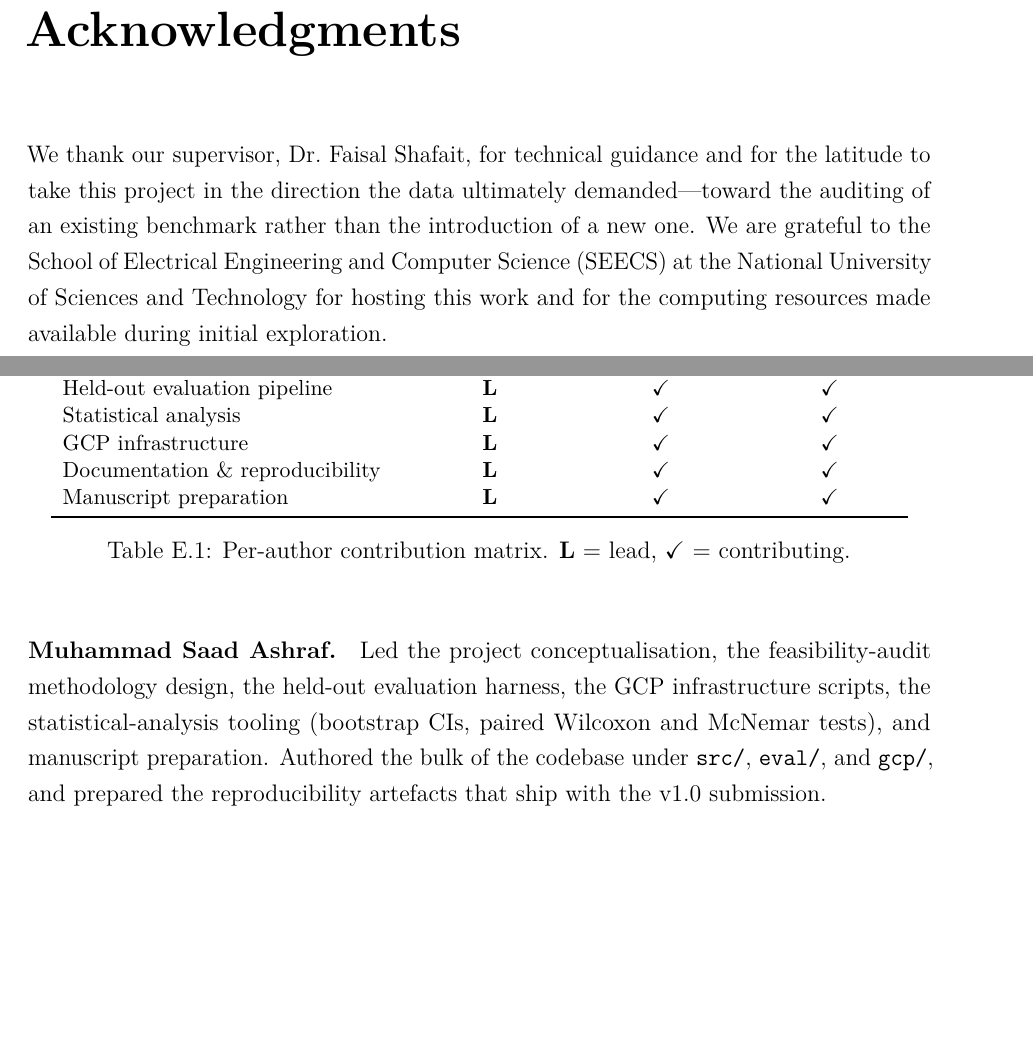
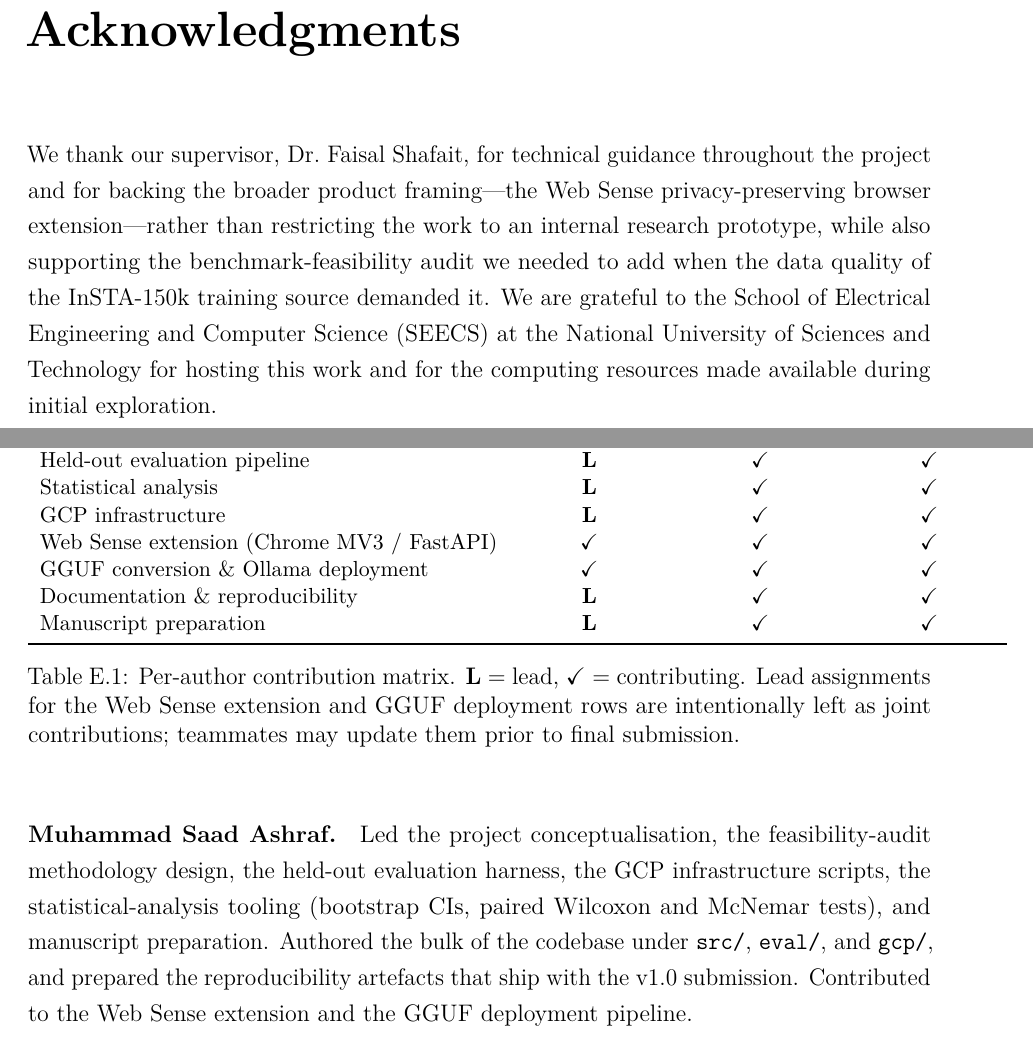
Before and after one commit to saadashraf80/fyp-report, a LaTeX thesis (report.tex): two parts of pages 4 and 62 of 63, joined at a grey line, cut so that both start at the same text, the shorter picture padded with empty space. Compiled offline with pdfLaTeX.

Commit message:
fix: proofreading pass — \done markers, stale +17 pp, compute table, Acknowledgments framing, Author Contributions matrix
- §5.3 stats list: stale '+17 pp' -> '+12 pp' (matches the +12.1 pp success delta)
- Stripped \done macros from the §5.1 (Feasibility Audit Results) and
  Appendix A (Sanity-Check Sample) titles. They rendered as nothing but
  were stale source.
- Compute footprint Appendix D: 'target 500 traj.' -> '~600 trajectories'
  to match the actual run.
- Acknowledgments rewritten to align with the current project framing
  (Web Sense as the primary deliverable, audit as a supporting step
  rather than the headline).
- Author Contributions matrix: added two new rows (Web Sense extension /
  Chrome MV3 / FastAPI, and GGUF conversion / Ollama deployment) with
  all three authors as joint contributors. Per-author paragraphs
  updated to acknowledge Web Sense and GGUF work alongside the
  research-pipeline contributions. Lead assignments for the new rows
  are intentionally left joint pending teammate confirmation.

```diff
--- a/report.tex
+++ b/report.tex
@@ -142,7 +142,7 @@ And to the open-source community---whose open release of models, data,\\and tool
 \chapter*{Acknowledgments}
 \addcontentsline{toc}{chapter}{Acknowledgments}
 
-We thank our supervisor, Dr.~Faisal Shafait, for technical guidance and for the latitude to take this project in the direction the data ultimately demanded---toward the auditing of an existing benchmark rather than the introduction of a new one. We are grateful to the School of Electrical Engineering and Computer Science (SEECS) at the National University of Sciences and Technology for hosting this work and for the computing resources made available during initial exploration.
+We thank our supervisor, Dr.~Faisal Shafait, for technical guidance throughout the project and for backing the broader product framing---the Web Sense privacy-preserving browser extension---rather than restricting the work to an internal research prototype, while also supporting the benchmark-feasibility audit we needed to add when the data quality of the InSTA-150k training source demanded it. We are grateful to the School of Electrical Engineering and Computer Science (SEECS) at the National University of Sciences and Technology for hosting this work and for the computing resources made available during initial exploration.
 
 Outside of NUST, this project would not have been possible without the open release of the InSTA dataset and the \texttt{Insta-Qwen3-1.7B-SFT} checkpoint by Trabucco et~al., which we used as the starting point for both the audit and the RL training pipeline. We also acknowledge Google's GenAI free-tier credit programme, which subsidized the Vertex~AI Gemini~2.5~Flash judge calls that drove both the feasibility audit and the trajectory evaluation.
 
@@ -1264,14 +1264,15 @@ RL training (compute, monitoring)       & \checkmark & \textbf{L} & \checkmark \
 Held-out evaluation pipeline            & \textbf{L} & \checkmark & \checkmark \\
 Statistical analysis                    & \textbf{L} & \checkmark & \checkmark \\
 GCP infrastructure                      & \textbf{L} & \checkmark & \checkmark \\
+Web Sense extension (Chrome MV3 / FastAPI) & \checkmark & \checkmark & \checkmark \\
+GGUF conversion \& Ollama deployment    & \checkmark & \checkmark & \checkmark \\
 Documentation \& reproducibility        & \textbf{L} & \checkmark & \checkmark \\
 Manuscript preparation                  & \textbf{L} & \checkmark & \checkmark \\
 \bottomrule
 \end{tabular}
-\caption{Per-author contribution matrix. \textbf{L}~=~lead, \checkmark~=~contributing.}
+\caption{Per-author contribution matrix. \textbf{L}~=~lead, \checkmark~=~contributing. Lead assignments for the Web Sense extension and GGUF deployment rows are intentionally left as joint contributions; teammates may update them prior to final submission.}
 \label{tab:author-contrib}
 \end{table}
 
-\paragraph{Muhammad Saad Ashraf.} Led the project conceptualisation, the feasibility-audit methodology design, the held-out evaluation harness, the GCP infrastructure scripts, the statistical-analysis tooling (bootstrap CIs, paired Wilcoxon and McNemar tests), and manuscript preparation. Authored the bulk of the codebase under \texttt{src/}, \texttt{eval/}, and \texttt{gcp/}, and prepared the reproducibility artefacts that ship with the v1.0 submission.
+\paragraph{Muhammad Saad Ashraf.} Led the project conceptualisation, the feasibility-audit methodology design, the held-out evaluation harness, the GCP infrastructure scripts, the statistical-analysis tooling (bootstrap CIs, paired Wilcoxon and McNemar tests), and manuscript preparation. Authored the bulk of the codebase under \texttt{src/}, \texttt{eval/}, and \texttt{gcp/}, and prepared the reproducibility artefacts that ship with the v1.0 submission. Contributed to the Web Sense extension and the GGUF deployment pipeline.
 
-\paragraph{Muhammad Salman Siddiq.} Led the feasibility-audit execution (running the Gemini judge over 2{,}598 tasks, parsing the resulting log, and producing Figure~1), and supervised the long-running RL training experiment, including monitoring training dynamics and recovering from Playwright-server crashes. Contributed to the methodology design and to manuscript preparation.
```
Also changed, not shown: report.pdf, report.tex (11 more changed lines).
